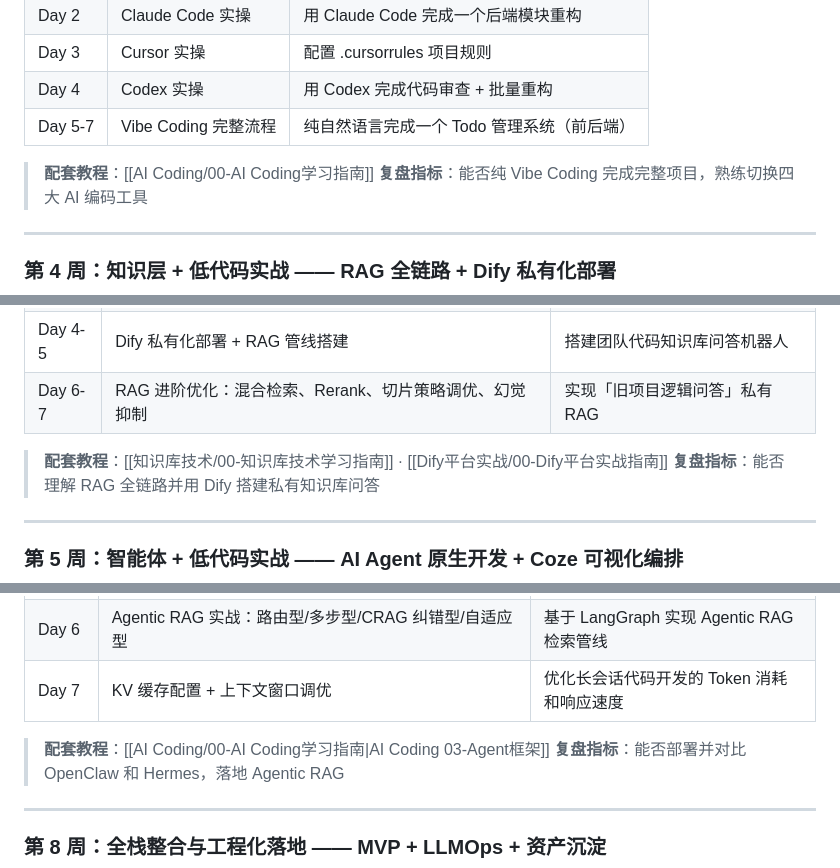
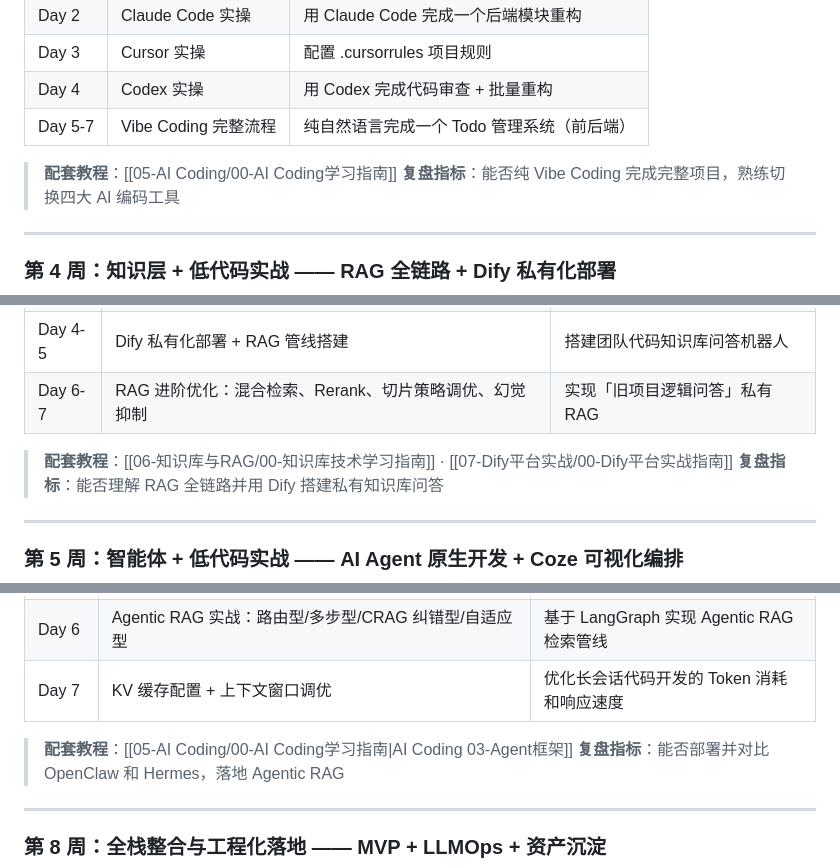
Before and after one commit to F1nnCheung/Wiki-Vault, a Markdown page: 教程/学习AI/00-完整学习路径总览.md, 3 parts joined by grey strips. Drawn GitHub-style.

```diff
--- a/教程/学习AI/00-完整学习路径总览.md
+++ b/教程/学习AI/00-完整学习路径总览.md
@@ -85,7 +86,7 @@ related:
 | Day 4 | Codex 实操 | 用 Codex 完成代码审查 + 批量重构 |
 | Day 5-7 | Vibe Coding 完整流程 | 纯自然语言完成一个 Todo 管理系统（前后端） |
 
-> **配套教程**：[[AI Coding/00-AI Coding学习指南]]
+> **配套教程**：[[05-AI Coding/00-AI Coding学习指南]]
 > **复盘指标**：能否纯 Vibe Coding 完成完整项目，熟练切换四大 AI 编码工具
 
 ---
@@ -99,7 +100,7 @@ related:
 | Day 4-5 | Dify 私有化部署 + RAG 管线搭建 | 搭建团队代码知识库问答机器人 |
 | Day 6-7 | RAG 进阶优化：混合检索、Rerank、切片策略调优、幻觉抑制 | 实现「旧项目逻辑问答」私有 RAG |
 
-> **配套教程**：[[知识库技术/00-知识库技术学习指南]] · [[Dify平台实战/00-Dify平台实战指南]]
+> **配套教程**：[[06-知识库与RAG/00-知识库技术学习指南]] · [[07-Dify平台实战/00-Dify平台实战指南]]
 > **复盘指标**：能否理解 RAG 全链路并用 Dify 搭建私有知识库问答
 
 ---
@@ -142,7 +143,7 @@ related:
 | Day 6 | Agentic RAG 实战：路由型/多步型/CRAG 纠错型/自适应型 | 基于 LangGraph 实现 Agentic RAG 检索管线 |
 | Day 7 | KV 缓存配置 + 上下文窗口调优 | 优化长会话代码开发的 Token 消耗和响应速度 |
 
-> **配套教程**：[[AI Coding/00-AI Coding学习指南|AI Coding 03-Agent框架]]
+> **配套教程**：[[05-AI Coding/00-AI Coding学习指南|AI Coding 03-Agent框架]]
 > **复盘指标**：能否部署并对比 OpenClaw 和 Hermes，落地 Agentic RAG
 
 ---
```
Also changed, not shown: other parts of 教程/学习AI/00-完整学习路径总览.md (+29 -28 lines).
